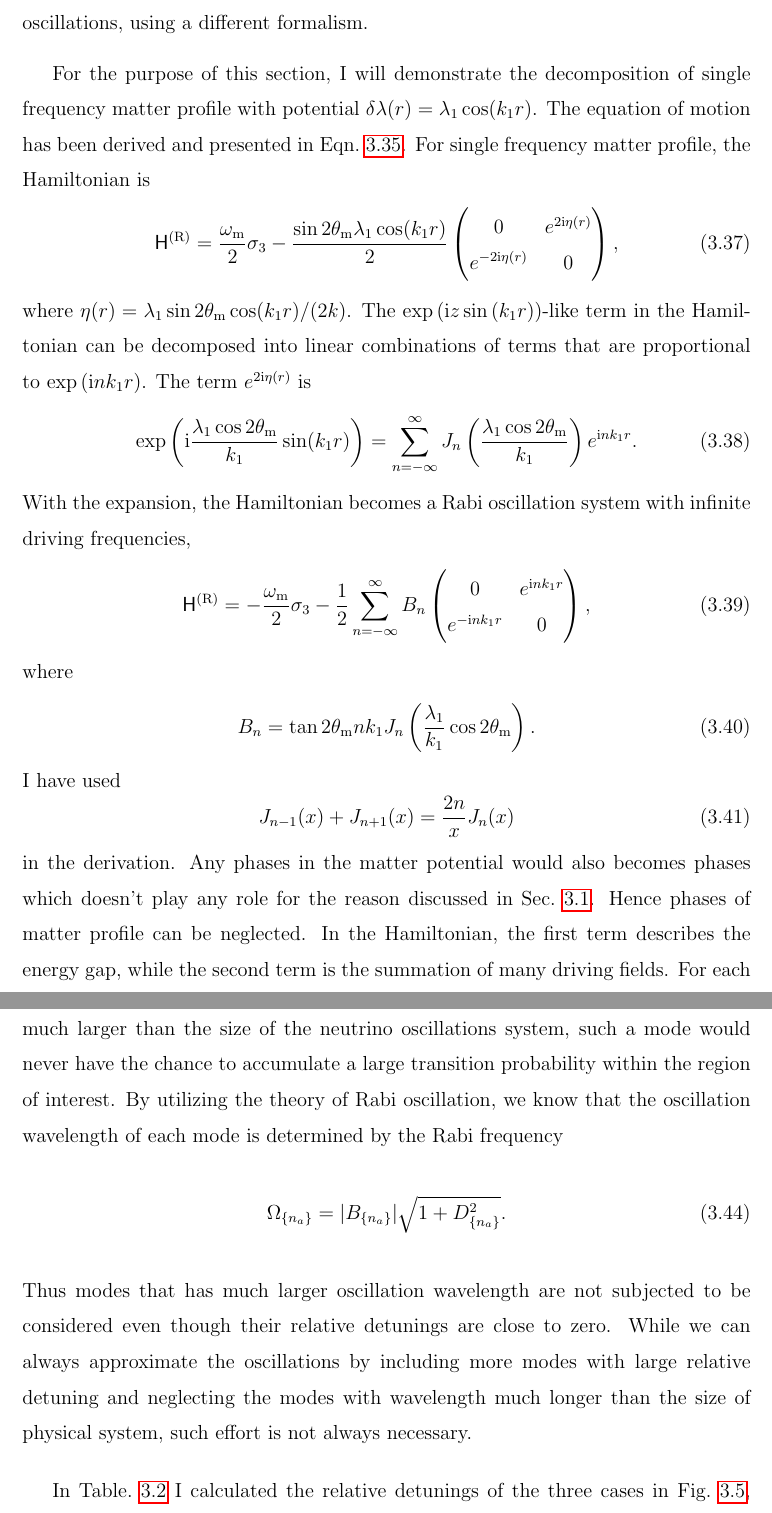
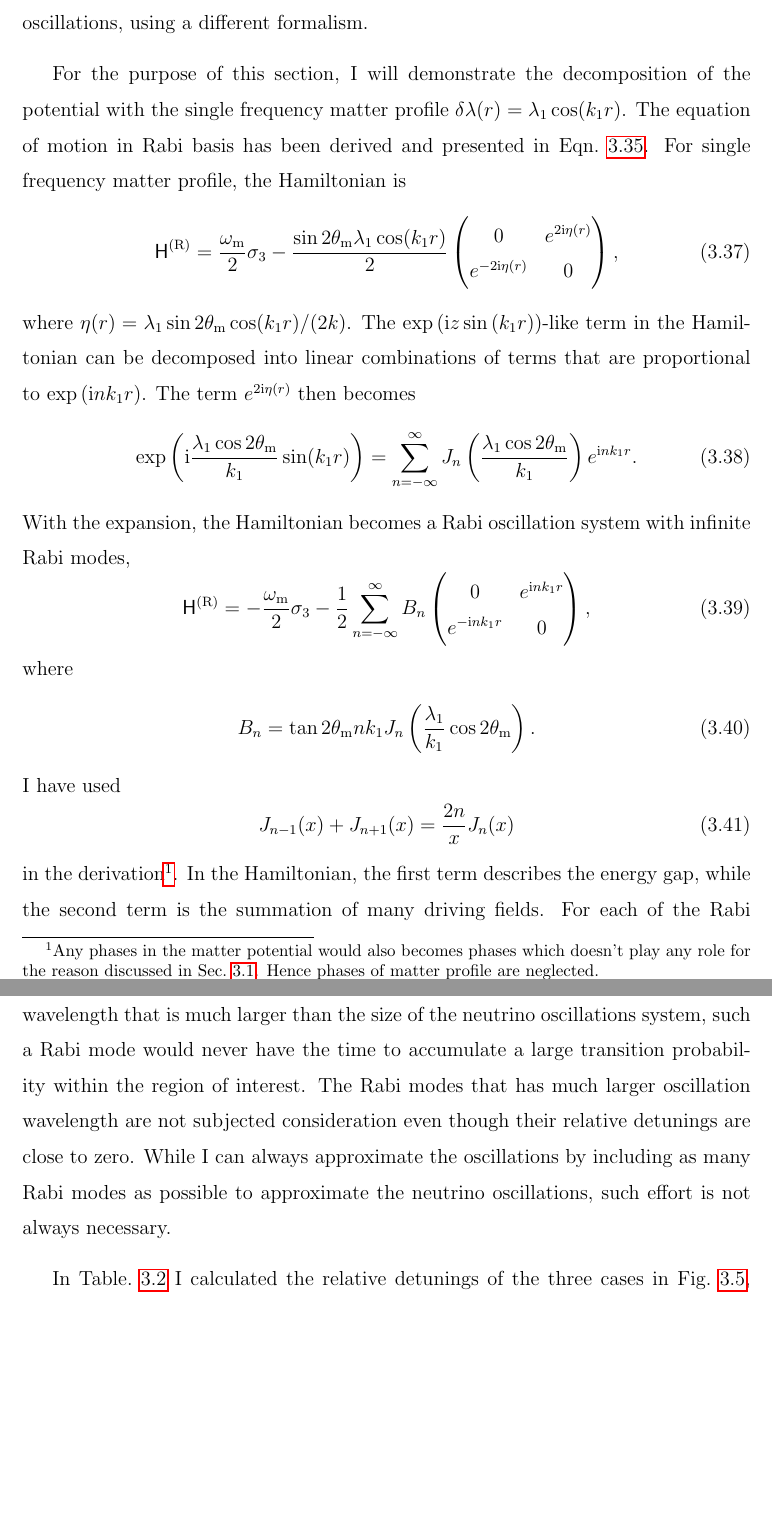
Before and after one commit to emptymalei/phd-thesis, a LaTeX thesis (phd-thesis-lei-ma.tex, which reads chapters/chapter3.tex): two parts of pages 40 and 42 of 95 before the commit and two parts of pages 40 and 42 of 109 after it, joined at a grey line, cut so that both start at the same text, the shorter picture padded with empty space. Compiled offline with pdfLaTeX.

Commit message:
update jacobi anger expansion: tiny fixes

```diff
--- a/chapters/chapter3.tex
+++ b/chapters/chapter3.tex
@@ -599,14 +599,14 @@ e^{\ri r \sin (\phi)} = \sum_{n=-\infty}^\infty  J_n(r) e^{\ri n\phi}.
 J. Kneller and K. Patton et al. used this method to calculate the transition probabilities of neutrinos in oscillatory matter profile~\cite{Kneller2010,Kneller2013,Patton2014}. In this subsection, I will review the method of Jacobi-Anger expansion and its application to neutrino oscillations, using a different formalism.
 
 
-For the purpose of this section, I will demonstrate the decomposition of single frequency matter profile with potential $\delta\lambda(r) = \lambda_1\cos(k_1 r)$. The equation of motion has been derived and presented in Eqn.~\ref{chap:matter-sec:jacobi-subsec:rabi-basis-eqn:eom-rabi-basis-matter}. For single frequency matter profile, the Hamiltonian is
+For the purpose of this section, I will demonstrate the decomposition of the potential with the single frequency matter profile $\delta\lambda(r) = \lambda_1\cos(k_1 r)$. The equation of motion in Rabi basis has been derived and presented in Eqn.~\ref{chap:matter-sec:jacobi-subsec:rabi-basis-eqn:eom-rabi-basis-matter}. For single frequency matter profile, the Hamiltonian is
 \begin{equation}
     \mathsf H^{(\RR)} = \frac{\omega_\mm}{2} \sigma_3 - \frac{\sin 2\theta_\mm \lambda_1\cos (k_1 r)}{2} \begin{pmatrix}
         0 & e^{2\ri \eta(r)} \\
         e^{-2\ri \eta(r)} & 0
     \end{pmatrix},
 \end{equation}
-where $\eta(r) =  \lambda_1 \sin 2\theta_{\mathrm m} \cos (k_1 r)/(2 k) $. The $\exp\left( \ri z \sin\left(k_1 r \right) \right)$-like term in the Hamiltonian can be decomposed into linear combinations of terms that are proportional to $\exp\left(\ri n k_1 r \right)$. The term $e^{2\ri \eta(r)}$ is
+where $\eta(r) =  \lambda_1 \sin 2\theta_{\mathrm m} \cos (k_1 r)/(2 k) $. The $\exp\left( \ri z \sin\left(k_1 r \right) \right)$-like term in the Hamiltonian can be decomposed into linear combinations of terms that are proportional to $\exp\left(\ri n k_1 r \right)$. The term $e^{2\ri \eta(r)}$ then becomes
 \begin{equation}
     \exp\left({\ri \frac{\lambda_1 \cos 2\theta_{\mm}}{k_1} \sin (k_1 r) }\right)  =  \sum_{n=-\infty}^{\infty} J_n \left( \frac{\lambda_1 \cos 2\theta_\mm}{k_1}\right) e^{\ri n k_1 r}.
 \end{equation}
@@ -614,7 +614,7 @@ where $\eta(r) =  \lambda_1 \sin 2\theta_{\mathrm m} \cos (k_1 r)/(2 k) $. The $
 % \begin{equation}
 %     J_n(- x) = (-1)^n J_n(x).
 % \end{equation}
-With the expansion, the Hamiltonian becomes a Rabi oscillation system with infinite driving frequencies,
+With the expansion, the Hamiltonian becomes a Rabi oscillation system with infinite Rabi modes,
 \begin{equation}
     \mathsf H^{(\mathrm{R})} =
     -\frac{\omega_{\mathrm{m}}}{2} \sigma_3
@@ -633,8 +633,8 @@ I have used
     J_{n-1}(x) + J_{n+1}(x) = \frac{2 n}{x} J_n(x)
     \label{eqn:bessel-function-sum-property}
 \end{equation}
-in the derivation.
-Any phases in the matter potential would also becomes phases which doesn't play any role for the reason discussed in Sec.~\ref{chap:app-sec:rabi-oscillations}. Hence phases of matter profile can be neglected. In the Hamiltonian, the first term describes the energy gap, while the second term is the summation of many driving fields. For each of the driving fields, the resonance width is $\lvert B_{n}\rvert$. In fact, it is straightforward to prove that the width drops very fast as a function of $n$ since the Bessel function can be approximated as
+in the derivation\footnote{Any phases in the matter potential would also becomes phases which doesn't play any role for the reason discussed in Sec.~\ref{chap:app-sec:rabi-oscillations}. Hence phases of matter profile are neglected.}.
+In the Hamiltonian, the first term describes the energy gap, while the second term is the summation of many driving fields. For each of the Rabi mode, the resonance width is $\lvert B_{n}\rvert$. One can prove that the width drops very fast as a function of $n$ since the Bessel function can be approximated as
 \begin{equation}
 J_n(n \sech \alpha) \sim \frac{ e^{n(\tanh\alpha - \alpha)} }{\sqrt{ 2\pi n \tanh \alpha } }
 \end{equation}
@@ -667,11 +666,12 @@ for single frequency matter profile.
 % \RD_{\{n_a\}} = \frac{\lvert \sum_a n_a k_a -\omega_{\mathrm m} \rvert }{B_{\{n_a\}}}
 % \end{equation}
 % for multi-frequency matter profile.
-For modes with small relative detuning, they are important since they might lead to full transition. However, the full transition requires at least a distance of the order of the wavelength of the oscillation. Suppose we have a mode that has zero relative detuning, but with a oscillation wavelength much larger than the size of the neutrino oscillations system, such a mode would never have the chance to accumulate a large transition probability within the region of interest. By utilizing the theory of Rabi oscillation, we know that the oscillation wavelength of each mode is determined by the Rabi frequency
-\begin{equation}
-\Omega_{\{n_a\}} = \lvert B_{\{n_a\}} \rvert \sqrt{1+\RD_{\{n_a\}}^2}.
-\end{equation}
-Thus modes that has much larger oscillation wavelength are not subjected to be considered even though their relative detunings are close to zero. While we can always approximate the oscillations by including more modes with large relative detuning and neglecting the modes with wavelength much longer than the size of physical system, such effort is not always necessary.
+For the Rabi modes with small relative detunings, they are important since they might lead to full transition. However, the full transition requires at least some distance comparable to the wavelength of the oscillation. Suppose I have a Rabi mode that has zero relative detuning, but with a oscillation wavelength that is much larger than the size of the neutrino oscillations system, such a Rabi mode would never have the time to accumulate a large transition probability within the region of interest.
+%The Rabi oscillation shows that the oscillation wavelength of each mode is determined by the Rabi frequency
+% \begin{equation}
+% \Omega_{\{n_a\}} = \lvert B_{\{n_a\}} \rvert \sqrt{1+\RD_{\{n_a\}}^2}.
+% \end{equation}
+The Rabi modes that has much larger oscillation wavelength are not subjected consideration even though their relative detunings are close to zero. While I can always approximate the oscillations by including as many Rabi modes as possible to approximate the neutrino oscillations, such effort is not always necessary.
 
 
 In Table.~\ref{tab-q-values-single-frequency-example} I calculated the relative detunings of the three cases in Fig.~\ref{fig-rabiOscillationsNeutrinoCoincidence}, where $n=\pm 1$ are for the $\pm k_1$ modes in the Hamiltonian Eqn.~\ref{eq-hamiltonian-bg-matter-basis-single-frequency}. The $\RD'_1$ is the shifted relative detuning of the first mode with $n=1$ due to other mode. It clearly shows that the first mode takes the whole system so that the approximation of neglecting the varying $\sigma_3$ terms in Hamiltonian is accurate enough. One can also show that the interference effect due to higher order modes is negligible, since they do not change the relative detuning of the most significant modes. It confirms the results I observed in Fig.~\ref{fig-rabiOscillationsNeutrinoCoincidence} that the change of the relative detuning due to the $-k_1$ mode is not observable.
```
Also changed, not shown: phd-thesis-lei-ma.tex (+1 -1 lines), phd-thesis-lei-ma.pdf, chapters/chapter3.tex (27 more changed lines).
